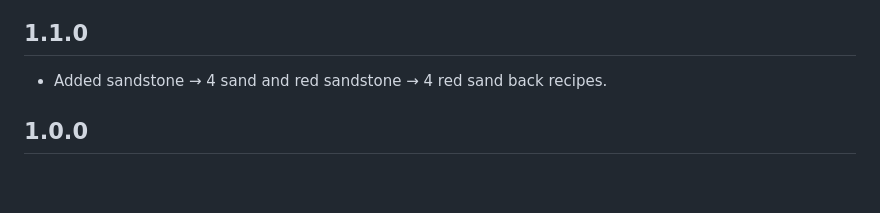
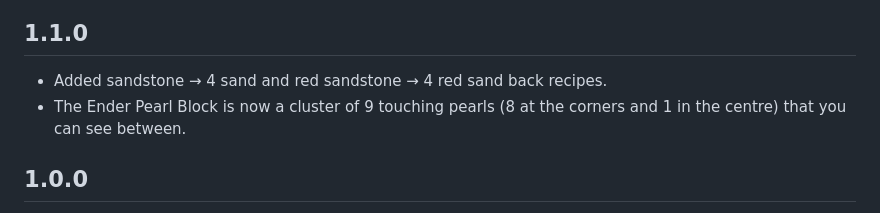
Before and after one commit to VashaTS/storage-and-back, a Markdown page: CHANGELOG.md, the part around the change. Rendered like a GitHub page; blank space fills up the shorter version.

```diff
--- a/CHANGELOG.md
+++ b/CHANGELOG.md
@@ -2,6 +2,7 @@
 
 ## 1.1.0
 * Added sandstone → 4 sand and red sandstone → 4 red sand back recipes.
+* The Ender Pearl Block is now a cluster of 9 touching pearls (8 at the corners and 1 in the centre) that you can see between.
 
 ## 1.0.0
 * The 26.2 build requires Fabric Loader 0.19.5+ (not 0.20.1).
```
Also changed, not shown: README.md (+3 -2 lines), docs/icons/ender_pearl_block.png, 12 other files.
